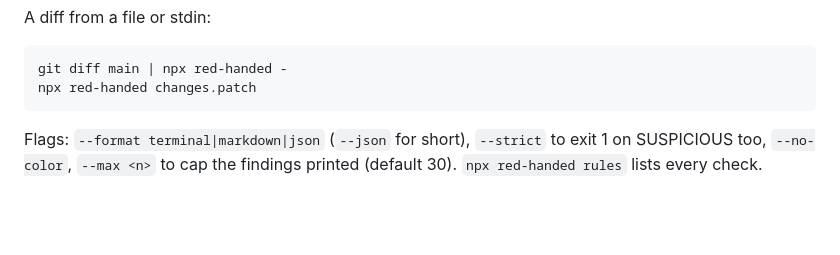
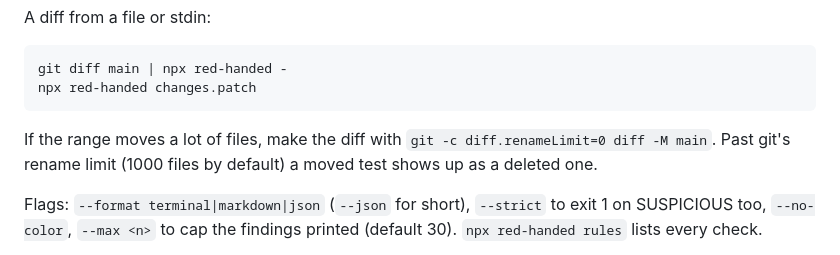
Before and after one commit to DizzyMii/red-handed, a Markdown page: README.md, the part around the change. Rendered like a GitHub page; blank space fills up the shorter version.

Commit message:
Tell file and stdin users how to keep big moves from reading as deletes

````diff
--- a/README.md
+++ b/README.md
@@ -69,6 +69,8 @@ A diff from a file or stdin:
 git diff main | npx red-handed -
 npx red-handed changes.patch
 ```
+
+If the range moves a lot of files, make the diff with `git -c diff.renameLimit=0 diff -M main`. Past git's rename limit (1000 files by default) a moved test shows up as a deleted one.
 
 Flags: `--format terminal|markdown|json` (`--json` for short), `--strict` to exit 1 on SUSPICIOUS too, `--no-color`, `--max <n>` to cap the findings printed (default 30). `npx red-handed rules` lists every check.
 
````
